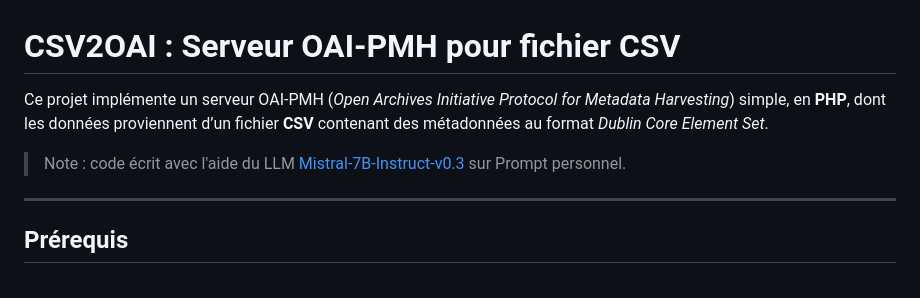
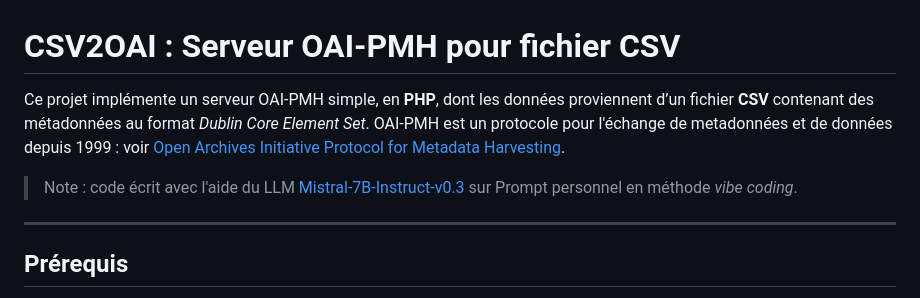
Before and after one commit to spouyllau/csv2oai, a Markdown page: README-FR.md, the part around the change. GitHub-like rendering.

Commit message:
README updates…

```diff
--- a/README-FR.md
+++ b/README-FR.md
@@ -1,9 +1,8 @@
 # CSV2OAI : Serveur OAI-PMH pour fichier CSV
 
-Ce projet implémente un serveur OAI-PMH (_Open Archives Initiative Protocol for Metadata Harvesting_) simple, en **PHP**, dont les données proviennent d’un fichier **CSV** contenant des métadonnées au format _Dublin Core Element Set_.
+Ce projet implémente un serveur OAI-PMH simple, en **PHP**, dont les données proviennent d’un fichier **CSV** contenant des métadonnées au format _Dublin Core Element Set_. OAI-PMH est un protocole pour l'échange de metadonnées et de données depuis 1999 : voir [Open Archives Initiative Protocol for Metadata Harvesting](https://www.openarchives.org/pmh/).
 
-> Note : code écrit avec l'aide du LLM [Mistral-7B-Instruct-v0.3](https://huggingface.co/mistralai/Mistral-7B-Instruct-v0.3) sur Prompt personnel.
-
+> Note : code écrit avec l'aide du LLM [Mistral-7B-Instruct-v0.3](https://huggingface.co/mistralai/Mistral-7B-Instruct-v0.3) sur Prompt personnel en méthode _vibe coding_.
 
 ---
 
```
Also changed, not shown: README.md (+2 -2 lines).
